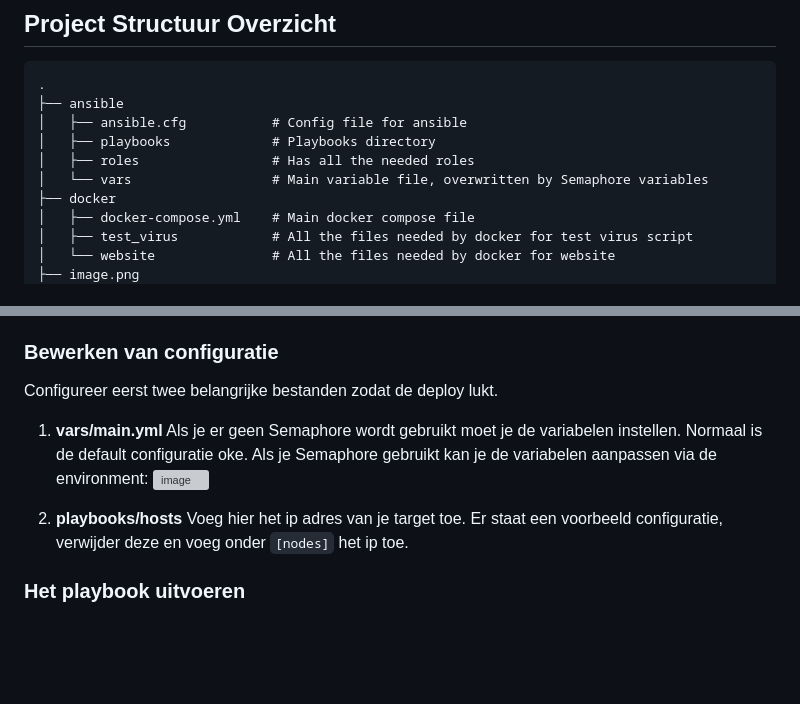
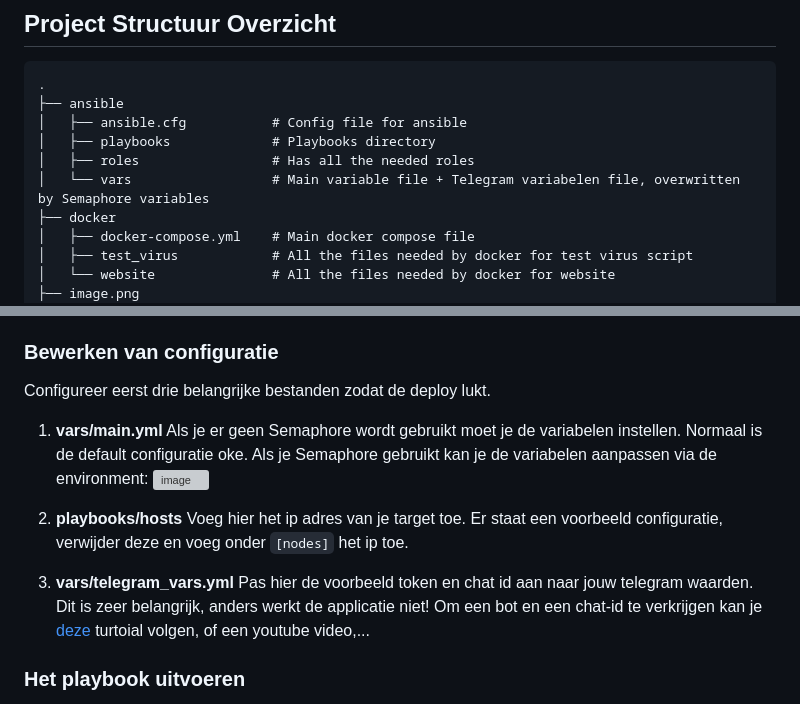
Before and after one commit to canuski/IAC-Cloud-Project, a Markdown page: README.md, 2 parts joined by grey strips. Rendered like a GitHub page; blank space fills up the shorter version; grey boxes are pictures that could not be loaded.

````diff
--- a/README.md
+++ b/README.md
@@ -13,7 +13,7 @@ Deze Magnum Opus voor het vak 'Infrastructure As Code' heeft de bedoeling om een
 │   ├── ansible.cfg           # Config file for ansible
 │   ├── playbooks             # Playbooks directory
 │   ├── roles                 # Has all the needed roles
-│   └── vars                  # Main variable file, overwritten by Semaphore variables
+│   └── vars                  # Main variable file + Telegram variabelen file, overwritten by Semaphore variables
 ├── docker
 │   ├── docker-compose.yml    # Main docker compose file
 │   ├── test_virus            # All the files needed by docker for test virus script
@@ -38,13 +38,16 @@ Deze Magnum Opus voor het vak 'Infrastructure As Code' heeft de bedoeling om een
 - Basis begrip van Ansible en YAML syntax.
 
 ### Bewerken van configuratie
-Configureer eerst twee belangrijke bestanden zodat de deploy lukt.
+Configureer eerst drie belangrijke bestanden zodat de deploy lukt.
 1. **vars/main.yml**
     Als je er geen Semaphore wordt gebruikt moet je de variabelen instellen. Normaal is de default configuratie oke. Als je Semaphore gebruikt kan je de variabelen aanpassen via de environment:
 ![image](https://github.com/canuski/IAC-Cloud-Project/assets/125011800/2c8e9ddc-37df-46e3-a763-33e9a9314e4e)
 
 2. **playbooks/hosts**
     Voeg hier het ip adres van je target toe. Er staat een voorbeeld configuratie, verwijder deze en voeg onder ```[nodes]``` het ip toe.
+
+3. **vars/telegram_vars.yml**
+    Pas hier de voorbeeld token en chat id aan naar jouw telegram waarden. Dit is zeer belangrijk, anders werkt de applicatie niet! Om een bot en een chat-id te verkrijgen kan je [deze](https://sendpulse.com/knowledge-base/chatbot/telegram/create-telegram-chatbot) turtoial volgen, of een youtube video,...
 
 ### Het playbook uitvoeren
 Nadat de hosts file is aangepast kan je de playbook uitvoeren met het volgende commando (open een terminal in /ansible/):
````
